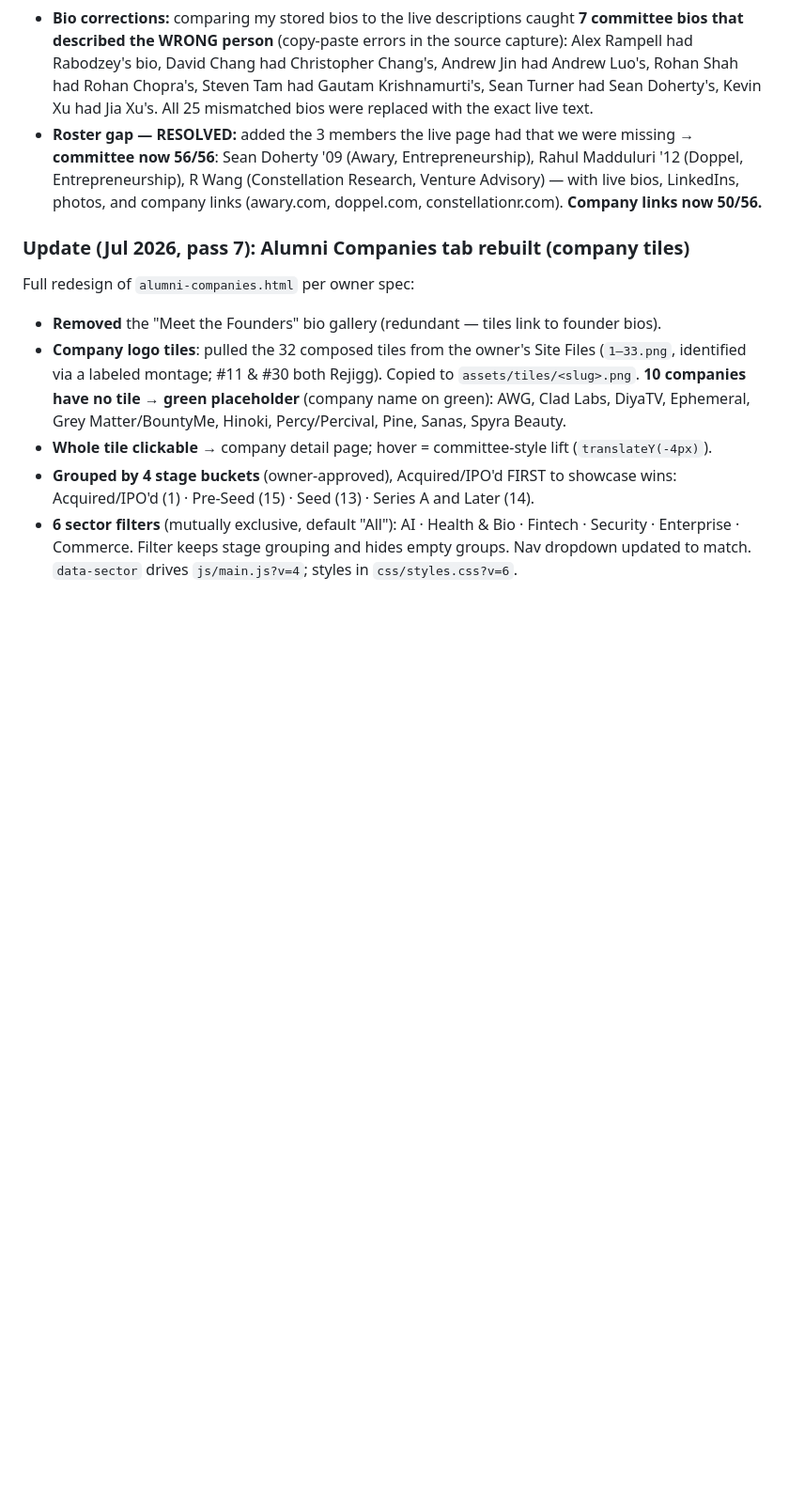
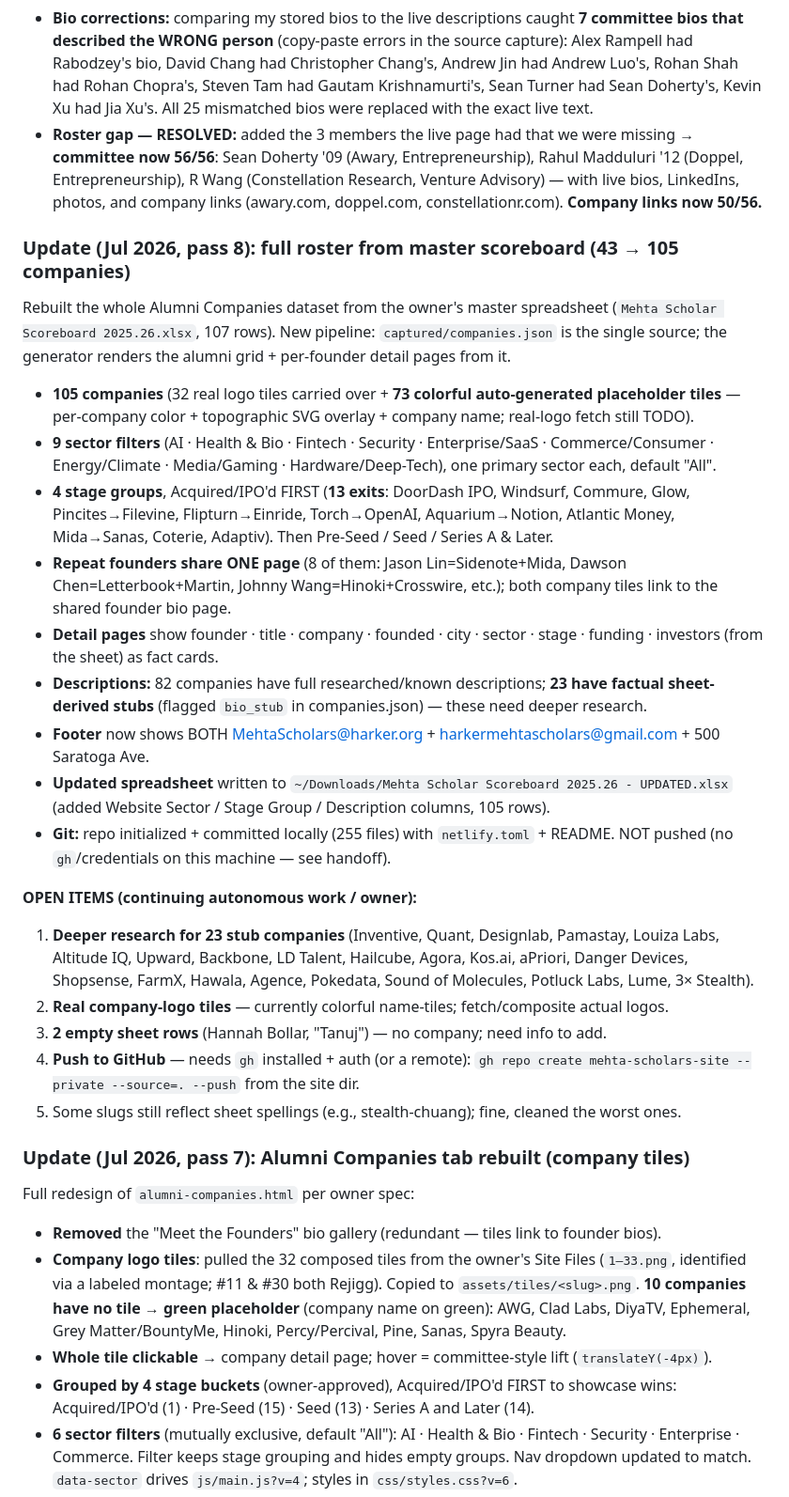
Before and after one commit to mehtalogin-ship-it/mehta-scholars-site, a Markdown page: MIGRATION.md, the part around the change. Shown at 94% size. Drawn GitHub-style; blank space fills up the shorter version.

Commit message:
Add descriptions, sitemap, migration notes
Co-Authored-By: Claude Opus 4.8 <noreply@anthropic.com>

```diff
--- a/MIGRATION.md
+++ b/MIGRATION.md
@@ -111,6 +111,39 @@ parsing the Wix Pro Gallery items (title + description + image `mediaUrl`) from
   Entrepreneurship), R Wang (Constellation Research, Venture Advisory) — with live bios, LinkedIns,
   photos, and company links (awary.com, doppel.com, constellationr.com). **Company links now 50/56.**
 
+### Update (Jul 2026, pass 8): full roster from master scoreboard (43 → 105 companies)
+Rebuilt the whole Alumni Companies dataset from the owner's master spreadsheet
+(`Mehta Scholar Scoreboard 2025.26.xlsx`, 107 rows). New pipeline: `captured/companies.json`
+is the single source; the generator renders the alumni grid + per-founder detail pages from it.
+- **105 companies** (32 real logo tiles carried over + **73 colorful auto-generated placeholder
+  tiles** — per-company color + topographic SVG overlay + company name; real-logo fetch still TODO).
+- **9 sector filters** (AI · Health & Bio · Fintech · Security · Enterprise/SaaS · Commerce/Consumer ·
+  Energy/Climate · Media/Gaming · Hardware/Deep-Tech), one primary sector each, default "All".
+- **4 stage groups**, Acquired/IPO'd FIRST (**13 exits**: DoorDash IPO, Windsurf, Commure, Glow,
+  Pincites→Filevine, Flipturn→Einride, Torch→OpenAI, Aquarium→Notion, Atlantic Money, Mida→Sanas,
+  Coterie, Adaptiv). Then Pre-Seed / Seed / Series A & Later.
+- **Repeat founders share ONE page** (8 of them: Jason Lin=Sidenote+Mida, Dawson Chen=Letterbook+Martin,
+  Johnny Wang=Hinoki+Crosswire, etc.); both company tiles link to the shared founder bio page.
+- **Detail pages** show founder · title · company · founded · city · sector · stage · funding ·
+  investors (from the sheet) as fact cards.
+- **Descriptions:** 82 companies have full researched/known descriptions; **23 have factual
+  sheet-derived stubs** (flagged `bio_stub` in companies.json) — these need deeper research.
+- **Footer** now shows BOTH MehtaScholars@harker.org + harkermehtascholars@gmail.com + 500 Saratoga Ave.
+- **Updated spreadsheet** written to `~/Downloads/Mehta Scholar Scoreboard 2025.26 - UPDATED.xlsx`
+  (added Website Sector / Stage Group / Description columns, 105 rows).
+- **Git:** repo initialized + committed locally (255 files) with `netlify.toml` + README. NOT pushed
+  (no `gh`/credentials on this machine — see handoff).
+
+**OPEN ITEMS (continuing autonomous work / owner):**
+1. **Deeper research for 23 stub companies** (Inventive, Quant, Designlab, Pamastay, Louiza Labs,
+   Altitude IQ, Upward, Backbone, LD Talent, Hailcube, Agora, Kos.ai, aPriori, Danger Devices,
+   Shopsense, FarmX, Hawala, Agence, Pokedata, Sound of Molecules, Potluck Labs, Lume, 3× Stealth).
+2. **Real company-logo tiles** — currently colorful name-tiles; fetch/composite actual logos.
+3. **2 empty sheet rows** (Hannah Bollar, "Tanuj") — no company; need info to add.
+4. **Push to GitHub** — needs `gh` installed + auth (or a remote): `gh repo create mehta-scholars-site
+   --private --source=. --push` from the site dir.
+5. Some slugs still reflect sheet spellings (e.g., stealth-chuang); fine, cleaned the worst ones.
+
 ### Update (Jul 2026, pass 7): Alumni Companies tab rebuilt (company tiles)
 Full redesign of `alumni-companies.html` per owner spec:
 - **Removed** the "Meet the Founders" bio gallery (redundant — tiles link to founder bios).
```
